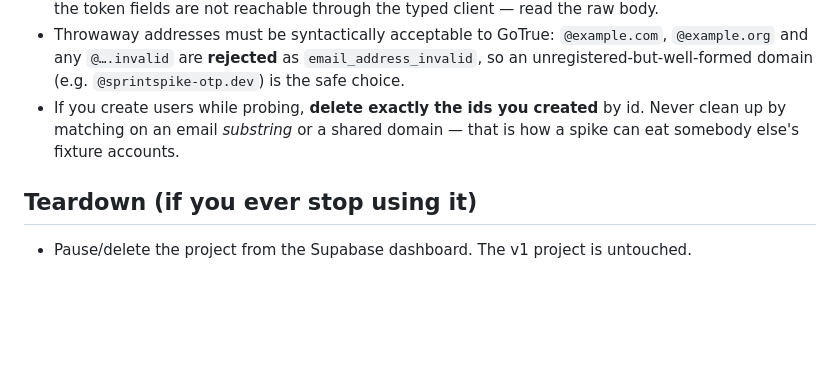
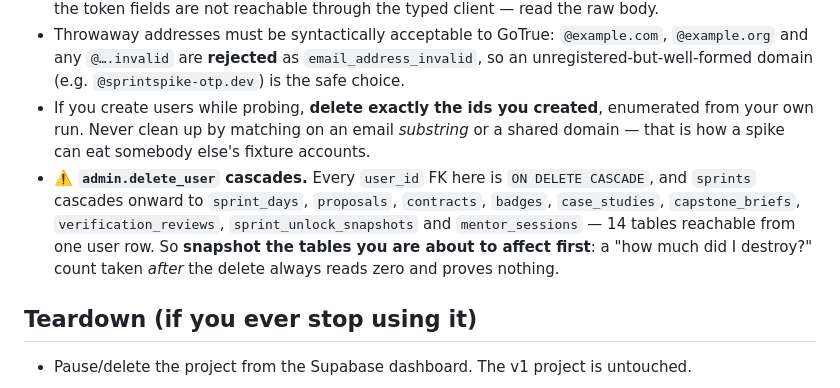
Before and after one commit to Djd11/freelancelaunch, a Markdown page: sprint-platform/docs/supabase-setup.md, the part around the change. Drawn GitHub-style; blank space fills up the shorter version.

Commit message:
docs: correct my own "zero impact" claim on the spike-user deletion
The captain challenged it and they were right. My verification queried
user_profiles/sprints AFTER my own deletes, and every user_id FK is
ON DELETE CASCADE (db/schema.sql:111), so a post-hoc count reads 0 whether the
rows never existed or my delete removed them. It measured the damage, not the
prior state — the same single-use-token confound I had just flagged in §2's
controls, repeated in my own accounting.

Re-established by elimination (a cascade leaves nothing to query directly):
- the 2026-09-05 pre-purge dump holds 28 sprints and does NOT contain
  1709bde9…, either deleted UUID, or either email -> all three post-date the purge;
- the addresses' embedded epochs decode to 2026-09-07, i.e. 2 days after the
  purge and 8 days before my delete;
- live sprints is now exactly the 3 kept demos, purge_prelaunch_junk.py ran once
  (its backups prove --apply), and no UAT/dogfood harness performs cleanup.

So the sprint the captain created and completed Day 1 on was almost certainly
still present when I deleted its owner, and went out by my cascade, along with
its user_profiles and sprint_days/progress children. Stale synthetic data, no
real user, not worth a point-in-time restore — but the honest label is
"probably destroyed it", not "verified zero impact".

Adopted team rule (captain): no bulk/substring delete filters against the live
project; deletes only of explicitly enumerated in-run ids; purge-list items are
left in place and reported. Committed spike scripts already comply (the one
delete_user loop iterates ids collected in-run); the violating filter was an
uncommitted ad-hoc command. Snapshot before mutating, documented in
supabase-setup.md §6. Docs only — no code touched, qa-eng's tested HEAD unchanged.

```diff
--- a/sprint-platform/docs/supabase-setup.md
+++ b/sprint-platform/docs/supabase-setup.md
@@ -115,9 +115,15 @@ tested a real code round-trip:
 - Throwaway addresses must be syntactically acceptable to GoTrue: `@example.com`,
   `@example.org` and any `@….invalid` are **rejected** as `email_address_invalid`, so an
   unregistered-but-well-formed domain (e.g. `@sprintspike-otp.dev`) is the safe choice.
-- If you create users while probing, **delete exactly the ids you created** by id. Never
-  clean up by matching on an email *substring* or a shared domain — that is how a spike can
-  eat somebody else's fixture accounts.
+- If you create users while probing, **delete exactly the ids you created**, enumerated from
+  your own run. Never clean up by matching on an email *substring* or a shared domain — that
+  is how a spike can eat somebody else's fixture accounts.
+- ⚠️ **`admin.delete_user` cascades.** Every `user_id` FK here is
+  `ON DELETE CASCADE`, and `sprints` cascades onward to `sprint_days`, `proposals`,
+  `contracts`, `badges`, `case_studies`, `capstone_briefs`, `verification_reviews`,
+  `sprint_unlock_snapshots` and `mentor_sessions` — 14 tables reachable from one user row.
+  So **snapshot the tables you are about to affect first**: a "how much did I destroy?"
+  count taken *after* the delete always reads zero and proves nothing.
 
 ## Teardown (if you ever stop using it)
 - Pause/delete the project from the Supabase dashboard. The v1 project is untouched.
```
Also changed, not shown: 1 other file.
